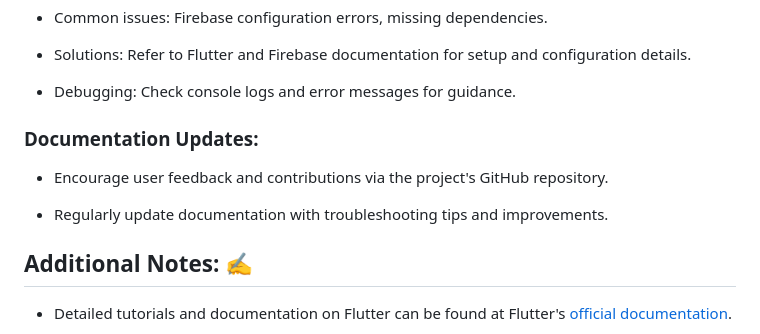
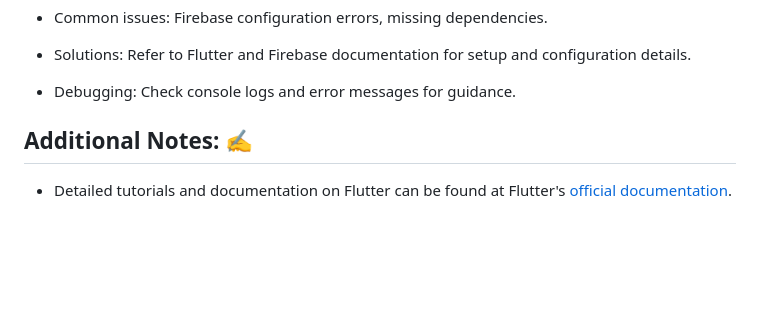
Before and after one commit to milestone-club/task_crafter_app, a Markdown page: README.md, the part around the change. Drawn GitHub-style; blank space fills up the shorter version.

```diff
--- a/README.md
+++ b/README.md
@@ -79,14 +79,6 @@ Task Crafter is a powerful task and project management tool designed to help use
 - Debugging: Check console logs and error messages for guidance.
 
 
-
-### **Documentation Updates:**
-
-- Encourage user feedback and contributions via the project's GitHub repository.
-
-- Regularly update documentation with troubleshooting tips and improvements.
-
-
 ## **Additional Notes:** ✍️
 
 - Detailed tutorials and documentation on Flutter can be found at Flutter's [official documentation](https://docs.flutter.dev/).
```
